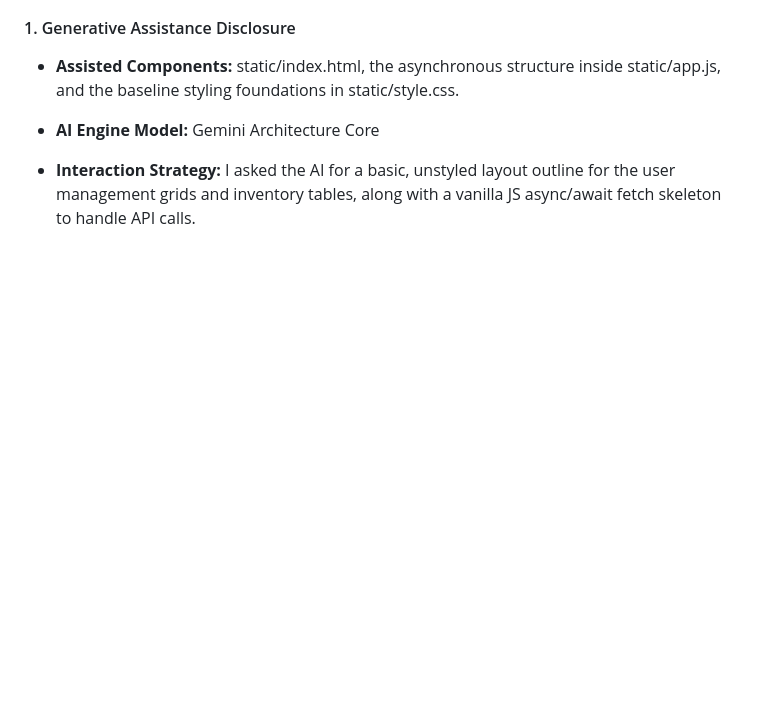
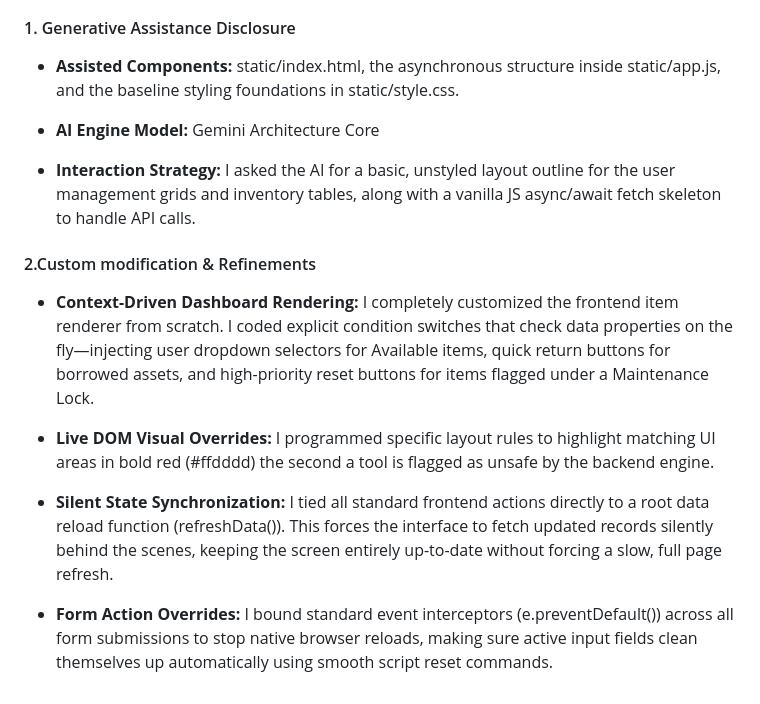
Before and after one commit to santhoshv9746-byte/sem1project, a Markdown page: ATTRIBUTIONS.md, the part around the change. Drawn GitHub-style; blank space fills up the shorter version.

Commit message:
document custom dashboard rendering, overrides, and synchronization logic

```diff
--- a/ATTRIBUTIONS.md
+++ b/ATTRIBUTIONS.md
@@ -47,3 +47,12 @@ This register is a straightforward, transparent breakdown of where generative AI
 * **AI Engine Model:** Gemini Architecture Core
 
 * **Interaction Strategy:** I asked the AI for a basic, unstyled layout outline for the user management grids and inventory tables, along with a vanilla JS async/await fetch skeleton to handle API calls.
+
+#### 2.Custom modification & Refinements
+* **Context-Driven Dashboard Rendering:** I completely customized the frontend item renderer from scratch. I coded explicit condition switches that check data properties on the fly—injecting user dropdown selectors for Available items, quick return buttons for borrowed assets, and high-priority reset buttons for items flagged under a Maintenance Lock.
+
+* **Live DOM Visual Overrides:** I programmed specific layout rules to highlight matching UI areas in bold red (#ffdddd) the second a tool is flagged as unsafe by the backend engine.
+
+* **Silent State Synchronization:** I tied all standard frontend actions directly to a root data reload function (refreshData()). This forces the interface to fetch updated records silently behind the scenes, keeping the screen entirely up-to-date without forcing a slow, full page refresh.
+
+* **Form Action Overrides:** I bound standard event interceptors (e.preventDefault()) across all form submissions to stop native browser reloads, making sure active input fields clean themselves up automatically using smooth script reset commands.
```
